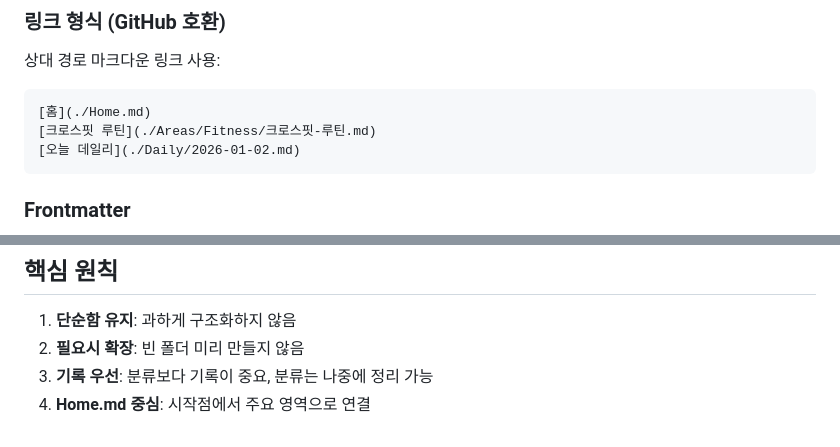
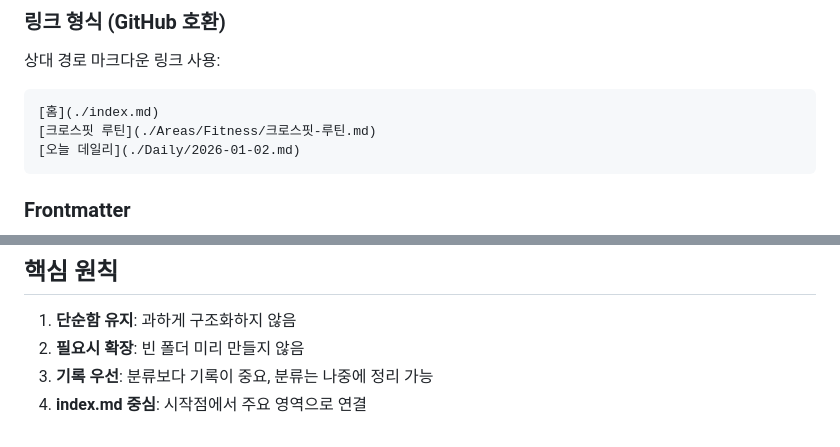
Before and after one commit to Unuuuuu/second-brain, a Markdown page: CLAUDE.md, 2 parts joined by grey strips. GitHub-like rendering.

Commit message:
refactor: rename Home.md to index.md for Quartz compatibility
🤖 Generated with [Claude Code](https://claude.com/claude-code)

Co-Authored-By: Claude Opus 4.5 <noreply@anthropic.com>

````diff
--- a/CLAUDE.md
+++ b/CLAUDE.md
@@ -102,7 +102,7 @@ second-brain/
 상대 경로 마크다운 링크 사용:
 
 ```markdown
-[홈](./Home.md)
+[홈](./index.md)
 [크로스핏 루틴](./Areas/Fitness/크로스핏-루틴.md)
 [오늘 데일리](./Daily/2026-01-02.md)
 ```
@@ -152,4 +152,4 @@ date: 2026-01-02
 1. **단순함 유지**: 과하게 구조화하지 않음
 2. **필요시 확장**: 빈 폴더 미리 만들지 않음
 3. **기록 우선**: 분류보다 기록이 중요, 분류는 나중에 정리 가능
-4. **Home.md 중심**: 시작점에서 주요 영역으로 연결
+4. **index.md 중심**: 시작점에서 주요 영역으로 연결
````
Also changed, not shown: index.md (renamed from Home.md).
